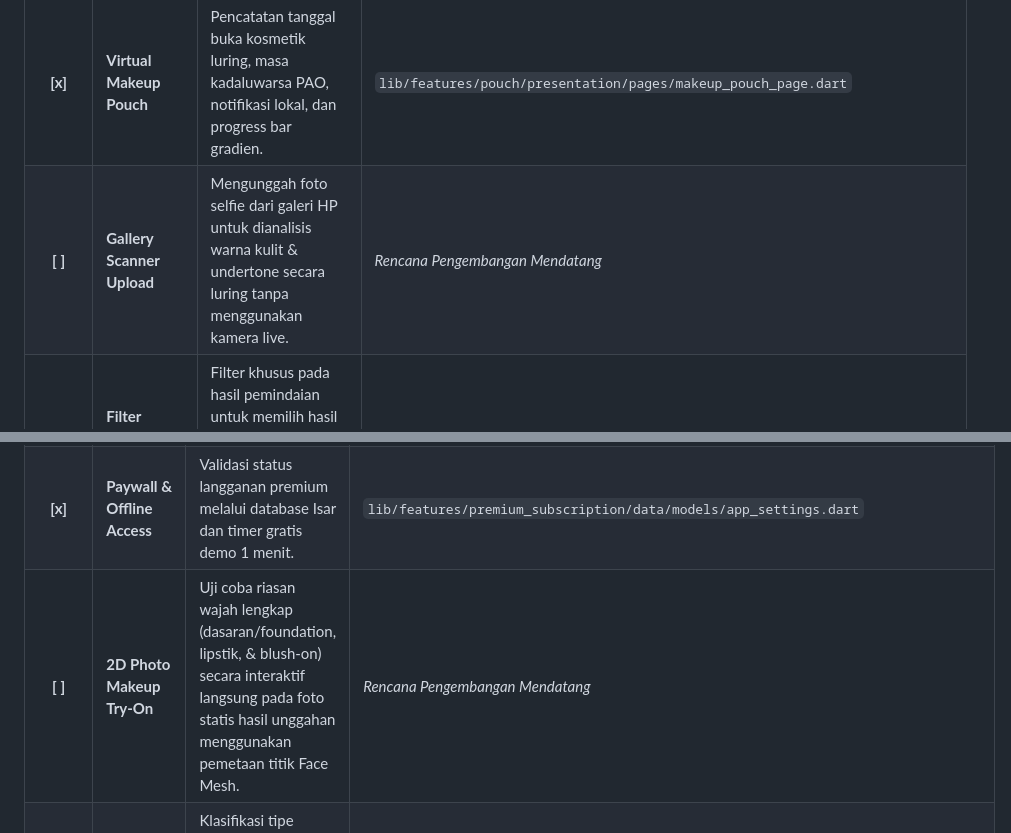
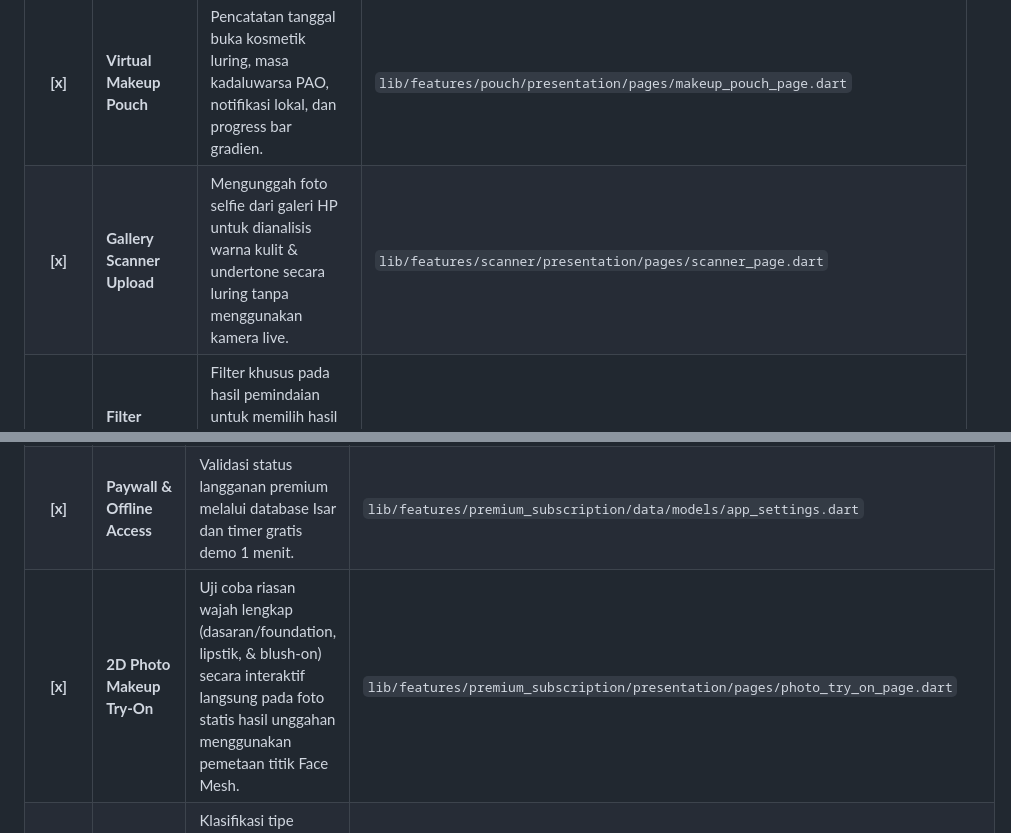
Before and after one commit to fizardstudio/GlowMatch, a Markdown page: features_checklist.md, 2 parts joined by grey strips. Drawn GitHub-style.

Commit message:
docs(checklist): mark Gallery Scanner Upload and 2D Photo Makeup Try-On as completed

```diff
--- a/features_checklist.md
+++ b/features_checklist.md
@@ -15,7 +15,7 @@ Daftar ceklist ini mencatat seluruh modul dan fitur aplikasi GlowMatch untuk mem
 | **[x]** | **Community Validation Loop** | Fitur voting kecocokan komunitas (*Perfect / Too Dark / Too Light*) yang langsung disimpan luring ke database Isar. | `lib/features/scanner/presentation/pages/results_page.dart` |
 | **[x]** | **Community Offset Delta L** | Kalibrasi otomatis kecerahan formula Delta E menggunakan rata-rata ulasan komunitas agar rekomendasi semakin cerdas. | `lib/features/catalog/data/repositories/shade_matcher_repository_impl.dart` |
 | **[x]** | **Virtual Makeup Pouch** | Pencatatan tanggal buka kosmetik luring, masa kadaluwarsa PAO, notifikasi lokal, dan progress bar gradien. | `lib/features/pouch/presentation/pages/makeup_pouch_page.dart` |
-| **[ ]** | **Gallery Scanner Upload** | Mengunggah foto selfie dari galeri HP untuk dianalisis warna kulit & undertone secara luring tanpa menggunakan kamera live. | *Rencana Pengembangan Mendatang* |
+| **[x]** | **Gallery Scanner Upload** | Mengunggah foto selfie dari galeri HP untuk dianalisis warna kulit & undertone secara luring tanpa menggunakan kamera live. | `lib/features/scanner/presentation/pages/scanner_page.dart` |
 | **[ ]** | **Filter Preferensi Riasan** *(Subjektif)* | Filter khusus pada hasil pemindaian untuk memilih hasil rekomendasi yang murni *Natural*, *Brightening (Tone-Up)*, atau *Sun-Kissed (Tanned)*. | *Rencana Pengembangan Mendatang* |
 
 ---
@@ -30,7 +30,7 @@ Daftar ceklist ini mencatat seluruh modul dan fitur aplikasi GlowMatch untuk mem
 | **[x]** | **Matte & Glossy Overlay** | Riasan bibir presisi 3D Face Mesh dengan finishing Matte dan Glossy (Specular preservation). | `lib/features/premium_subscription/presentation/widgets/lip_filter_painter.dart` |
 | **[x]** | **Blush-on Outward Shift** | Rona pipi bergradasi lembut yang terkalibrasi dinamis bergeser keluar 22% ke tulang pipi berdasarkan lebar mata. | `lib/features/premium_subscription/presentation/widgets/lip_filter_painter.dart` |
 | **[x]** | **Paywall & Offline Access** | Validasi status langganan premium melalui database Isar dan timer gratis demo 1 menit. | `lib/features/premium_subscription/data/models/app_settings.dart` |
-| **[ ]** | **2D Photo Makeup Try-On** | Uji coba riasan wajah lengkap (dasaran/foundation, lipstik, & blush-on) secara interaktif langsung pada foto statis hasil unggahan menggunakan pemetaan titik Face Mesh. | *Rencana Pengembangan Mendatang* |
+| **[x]** | **2D Photo Makeup Try-On** | Uji coba riasan wajah lengkap (dasaran/foundation, lipstik, & blush-on) secara interaktif langsung pada foto statis hasil unggahan menggunakan pemetaan titik Face Mesh. | `lib/features/premium_subscription/presentation/pages/photo_try_on_page.dart` |
 | **[ ]** | **Seasonal Color Palette & Hijab** | Klasifikasi tipe warna wajah ke dalam 12 Musim Warna (*Value, Chroma, Hue*) serta rekomendasi warna Hijab yang cocok. | *Rencana Pengembangan Mendatang* |
 
 ---
```
